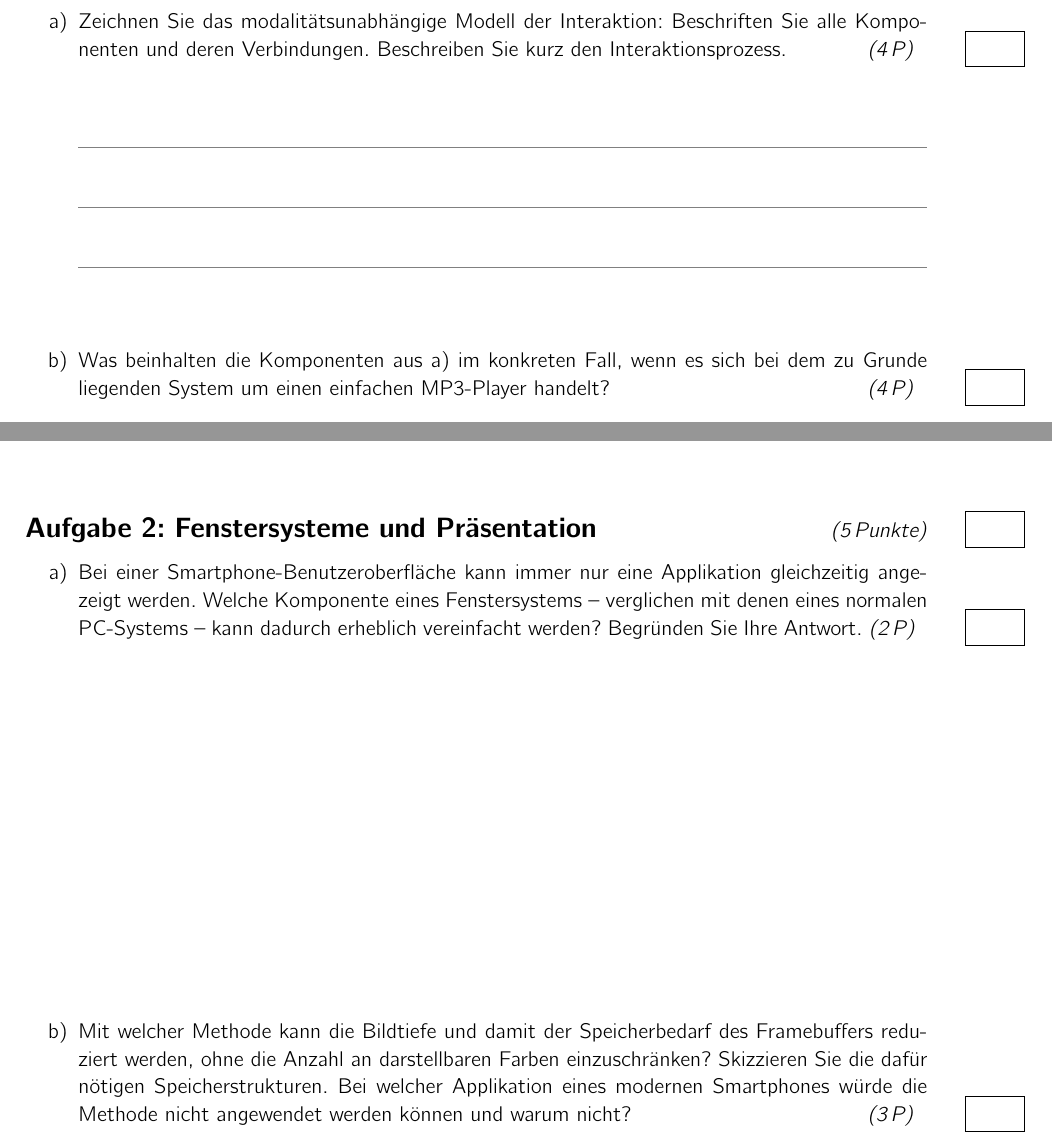
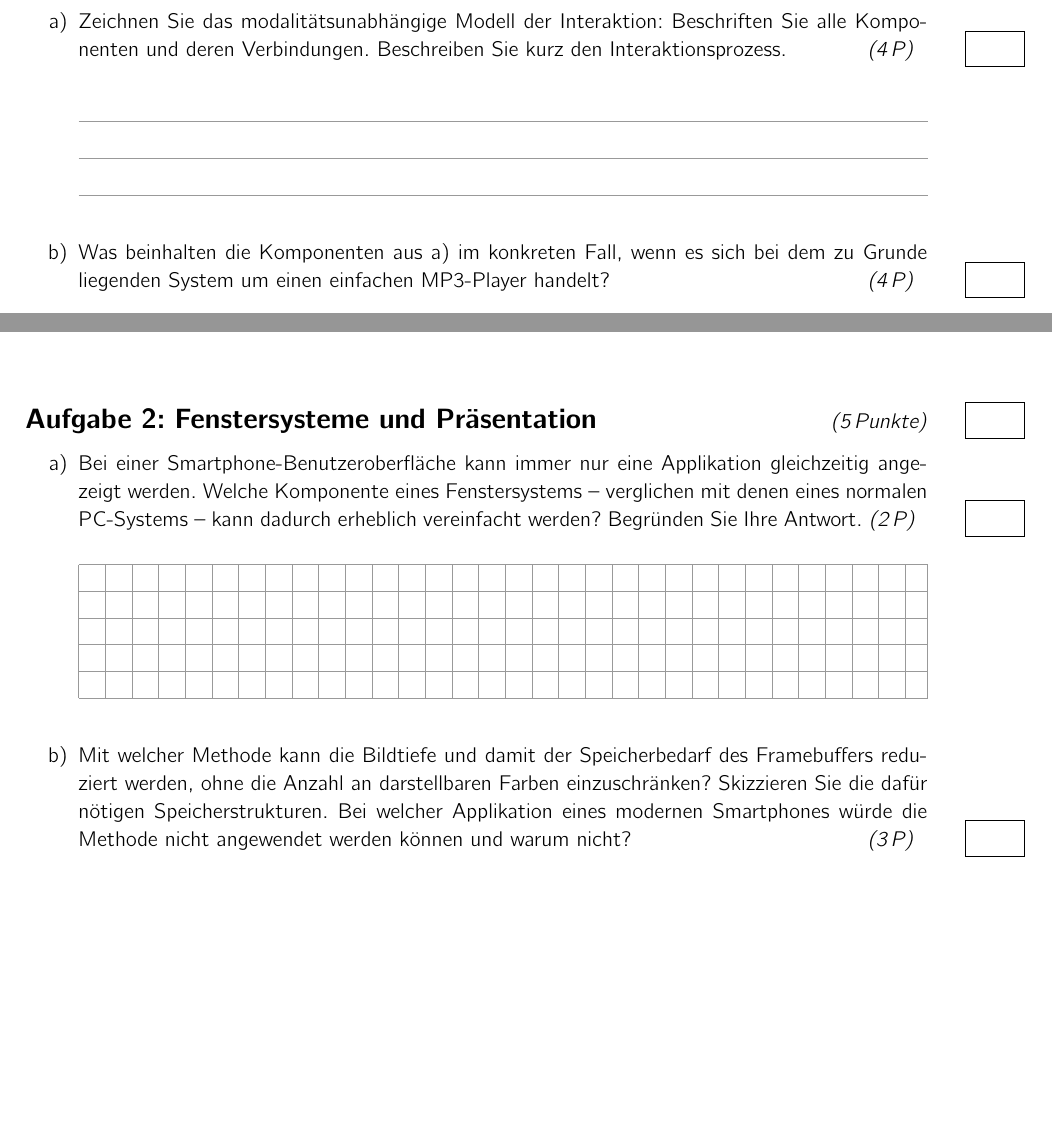
Before and after one commit to vs-uulm/latex-lecture-templates, a LaTeX problem sheet (examples/exam/exam.tex, which reads examples/exam/01-interaktionsmodell.tex, examples/exam/02-praesentation.tex, uulm-exam.cls): two parts of pages 3 and 4 of 7, joined at a grey line, cut so that both start at the same text, the shorter picture padded with empty space. Compiled offline with LaTeX, dvips and Ghostscript.

Commit message:
`solution` unterstützt jetzt Linien, Blanko und Karos. Verwendung (siehe auch Beispiele):
`\begin{solution}{<no>}[<type>]` wobei `type` = `blank`, `squared` order `lines`

```diff
--- a/examples/exam/01-interaktionsmodell.tex
+++ b/examples/exam/01-interaktionsmodell.tex
@@ -10,7 +10,7 @@ Interaktionsprozess.
 \subpoints{4}
 
 % Zu jeder Teilaufgabe ein solution-Block der form \begin{solution}{Platz für Lösung}[Linien true/false] ... \end{solution}
-\begin{solution}{3}[true]
+\begin{solution}{3}[lines]
 MVC-Skizze aus dem Skript, jeweils .5 Punkte pro Eintrag.
 \end{solution}
 
@@ -18,7 +18,7 @@ MVC-Skizze aus dem Skript, jeweils .5 Punkte pro Eintrag.
 dem zu Grunde liegenden System um einen einfachen MP3-Player handelt?
 \subpoints{4}
 
-\begin{solution}{6}[false]
+\begin{solution}{6}[blank]
 \begin{description}
 \item[User Modell] Stop, Play, vorwärts, rückwärts, An, aus
 \item[Model] z.b. internetstreaming, fileposition, dateiname, länge, codec,
--- a/examples/exam/02-praesentation.tex
+++ b/examples/exam/02-praesentation.tex
@@ -11,7 +11,7 @@ werden? Begründen Sie Ihre Antwort.
 \subpoints{2} % Die Punkte für die Teilaufgabe
 
 % Zu jeder Teilaufgabe ein solution-Block der form \begin{solution}{Platz für Lösung}[Linien true/false] ... \end{solution}
-\begin{solution}{5}[false]
+\begin{solution}{5}[squared]
 Fenstermanager. Fenster können sich nicht mehr überlappen,
 Fokus/Eventzustellung/damage/redraw entfällt
 \end{solution}
@@ -23,7 +23,7 @@ Applikation eines modernen Smartphones würde die Methode nicht angewendet werde
 können und warum nicht?
 \subpoints{3}
 
-\begin{solution}{3}[false]
+\begin{solution}{3}[blank]
 Farbtabelle (Skript Teil 2, Folie 47)
 \end{solution}
 
--- a/uulm-exam.cls
+++ b/uulm-exam.cls
@@ -344,12 +344,12 @@
 \setboolean{showsolutions}{false}
 
 \newcounter{solutionlines}
-\def\@drawlines{false}
+\def\@papertype{lines}% or blank or squared
 \newsavebox{\solutionbox}
-\newenvironmentx{solution}[2][2=true]{
+\newenvironmentx{solution}[2][2=lines]{
 \par%
 \setcounter{solutionlines}{#1}
-\def\@drawlines{#2}
+\def\@papertype{#2}
 \begin{lrbox}{\solutionbox}
 \begin{minipage}{.9\textwidth}
 \color{red}\textbf{Lösung:}
@@ -365,11 +365,15 @@
 	\ifthenelse{\equal{\thesolutionlines}{0}}{
 		\par% leave no space at all for solution
 	}{%else
-		\ifthenelse{\equal{\@drawlines}{true}}{
+		\ifthenelse{\equal{\@papertype}{lines}}{
 			\insertlines{\thesolutionlines}
-		}{%else
+		}{}
+		\ifthenelse{\equal{\@papertype}{blank}}{
 			\answerspace{\thesolutionlines}
-		}%if draw lines
+		}{}
+		\ifthenelse{\equal{\@papertype}{squared}}{
+			\insertsquared{\thesolutionlines}
+		}{}
 	}%if leave space
 }%if show solutions
 }%environment
@@ -391,26 +395,38 @@
 
 % Antwortraeume
 
+\newcounter{lines}%
+
+\tikzset{lines/.style={very thin, black!40}}
+
 %% Linien
-\newcounter{lines}%
-
 \newcommand{\insertlines}[1]{%
-\definecolor{line}{gray}{0.5}
-\ \vspace{1em}
-\forloop{lines}{0}{\value{lines} < #1}{%
-    \ \vspace{.2em}\\%
-	\textcolor{line}{\rule{\linewidth}{0.4pt}}%
+	\vspace*{1em}
+	\forloop{lines}{0}{\value{lines} < #1}{%
+		\par\noindent\tikz[x=\linewidth,y=1.2em]{%
+			\path (0,0) rectangle (1,1);
+			\draw[lines] (0,0) -- (1,0);
+		}
+	}
 }
-\ \vspace{.3em} \\
+
+%% Karos
+\newcommand{\insertsquared}[1]{%
+	\vspace*{1em}
+	\par\noindent\tikz[x=1.2em,y=1.2em]{%
+		\draw[step=1.0,lines] (0,0) grid (\linewidth,#1);
+		\draw[lines] (\linewidth,0) -- (\linewidth,#1);
+	}
 }
 
 %% Blanko
 \newcommand{\answerspace}[1]{%
-\ \vspace{1em}
-\forloop{lines}{0}{\value{lines} < #1}{%
-    \ \vspace{1.2em}\\%
-}
-\ \vspace{.3em} \\
+	\vspace*{1em}
+	\forloop{lines}{0}{\value{lines} < #1}{%
+		\par\noindent\tikz[x=\linewidth,y=1.2em]{%
+			\path (0,0) rectangle (1,1);
+		}
+	}
 }
 
 
```
